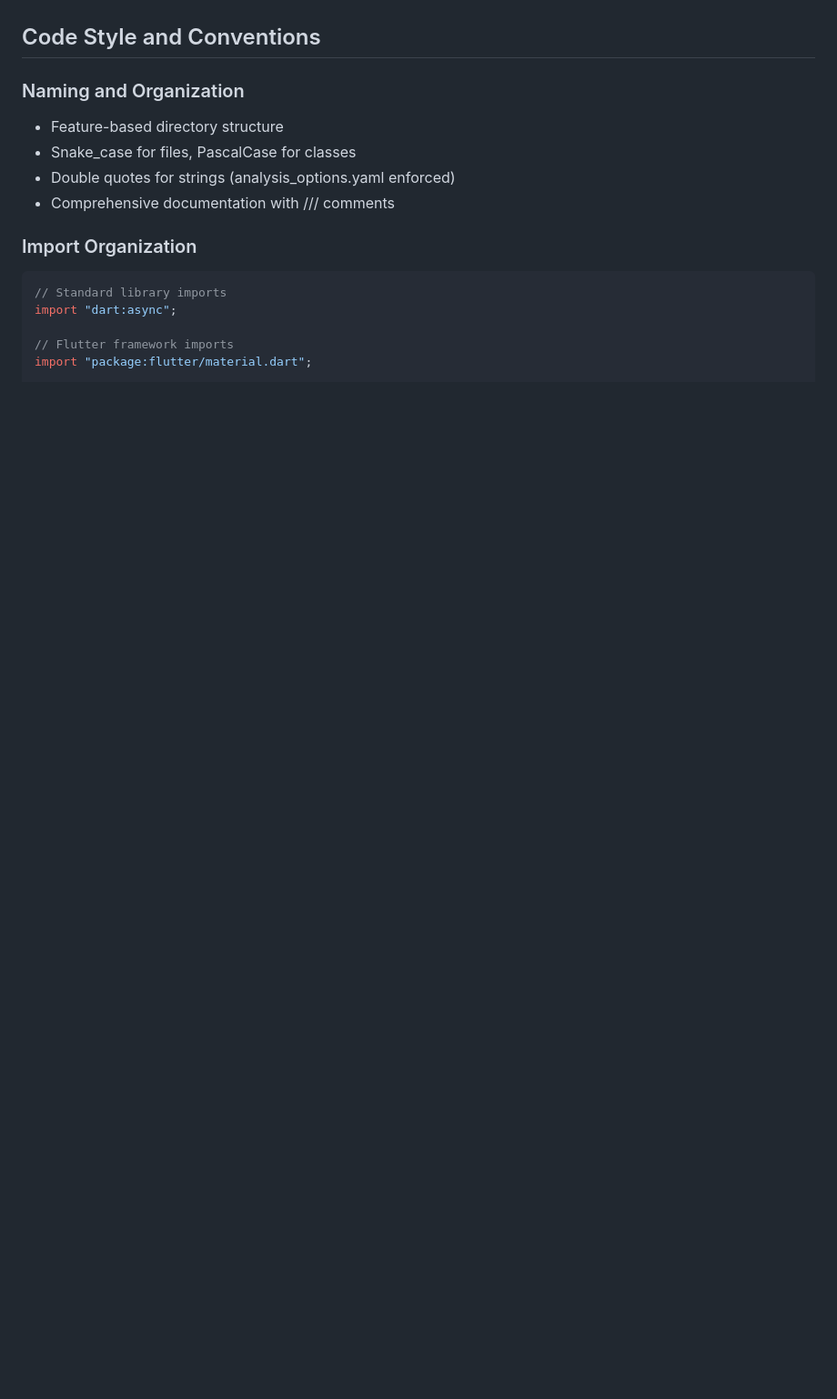
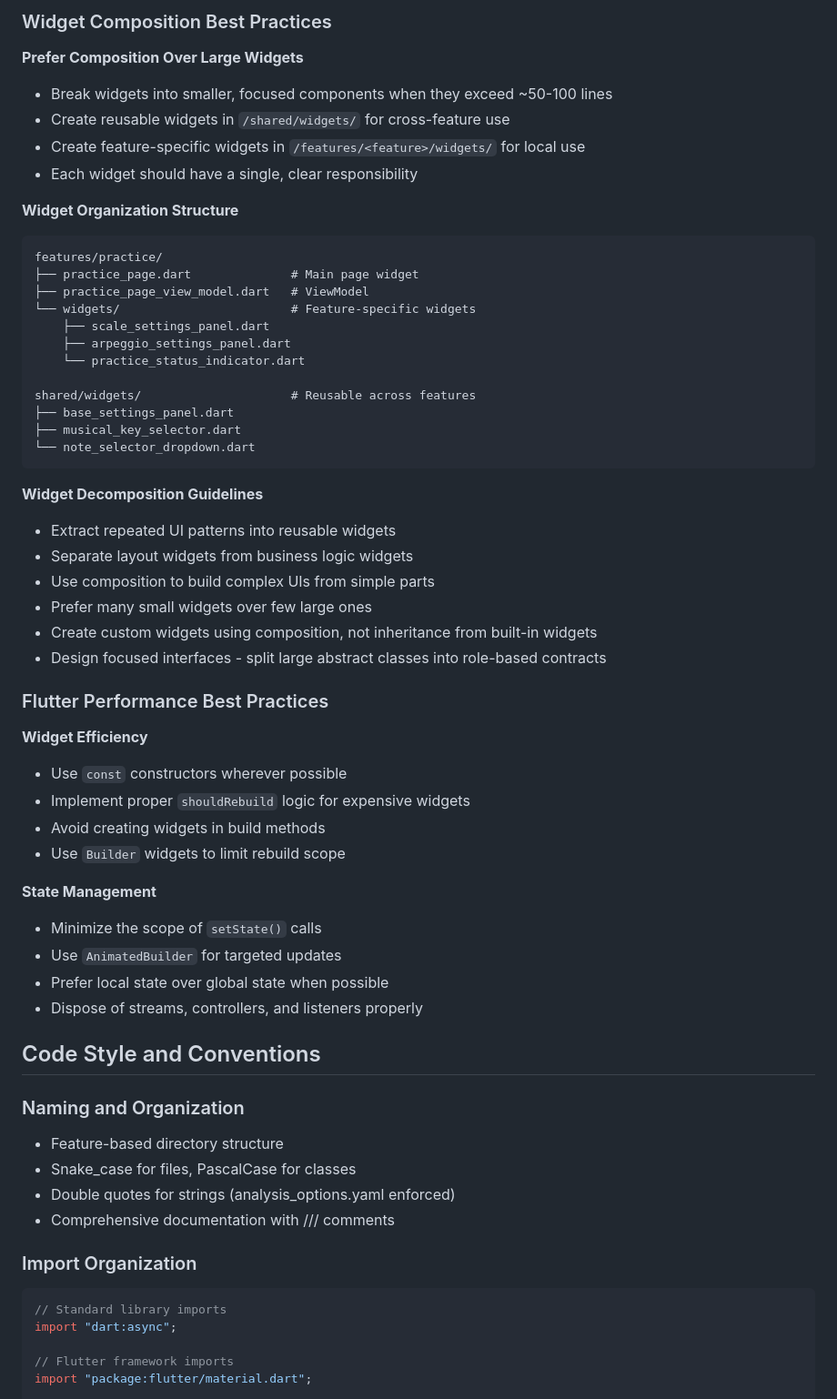
Before and after one commit to PianoFitness/app, a Markdown page: CLAUDE.md, the part around one of its changes. Shown at 91% size. GitHub-like rendering; blank space fills up the shorter version.

Commit message:
docs: enhance CLAUDE.md with code quality and architecture principles, best practices, and review checklist

````diff
--- a/CLAUDE.md
+++ b/CLAUDE.md
@@ -228,3 +294,54 @@ MIDI handling is managed locally within each page via page-scoped ViewModels/con
+### Widget Composition Best Practices
+
+**Prefer Composition Over Large Widgets**
+
+- Break widgets into smaller, focused components when they exceed ~50-100 lines
+- Create reusable widgets in `/shared/widgets/` for cross-feature use
+- Create feature-specific widgets in `/features/<feature>/widgets/` for local use
+- Each widget should have a single, clear responsibility
+
+**Widget Organization Structure**
+
+```
+features/practice/
+├── practice_page.dart              # Main page widget
+├── practice_page_view_model.dart   # ViewModel
+└── widgets/                        # Feature-specific widgets
+    ├── scale_settings_panel.dart
+    ├── arpeggio_settings_panel.dart
+    └── practice_status_indicator.dart
+
+shared/widgets/                     # Reusable across features
+├── base_settings_panel.dart
+├── musical_key_selector.dart
+└── note_selector_dropdown.dart
+```
+
+**Widget Decomposition Guidelines**
+
+- Extract repeated UI patterns into reusable widgets
+- Separate layout widgets from business logic widgets
+- Use composition to build complex UIs from simple parts
+- Prefer many small widgets over few large ones
+- Create custom widgets using composition, not inheritance from built-in widgets
+- Design focused interfaces - split large abstract classes into role-based contracts
+
+### Flutter Performance Best Practices
+
+**Widget Efficiency**
+
+- Use `const` constructors wherever possible
+- Implement proper `shouldRebuild` logic for expensive widgets
+- Avoid creating widgets in build methods
+- Use `Builder` widgets to limit rebuild scope
+
+**State Management**
+
+- Minimize the scope of `setState()` calls
+- Use `AnimatedBuilder` for targeted updates
+- Prefer local state over global state when possible
+- Dispose of streams, controllers, and listeners properly
+
 ## Code Style and Conventions
 
 ### Naming and Organization
````
Also changed, not shown: other parts of CLAUDE.md (+90 -4 lines).
